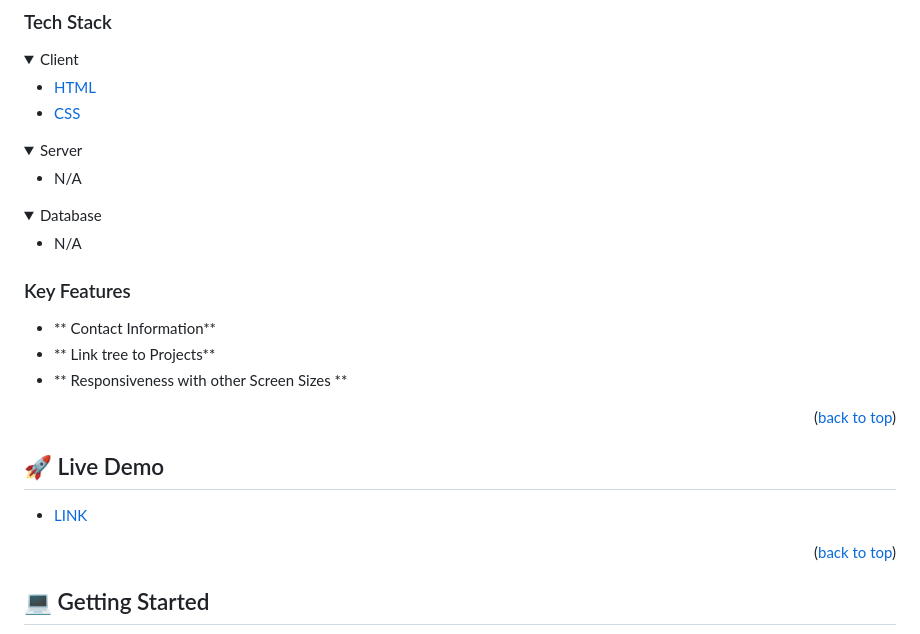
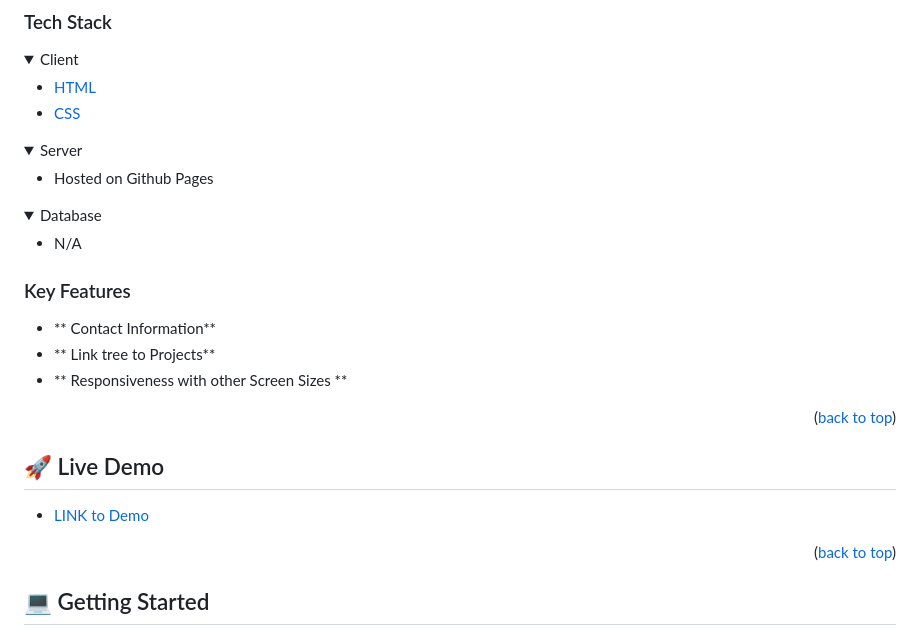
Before and after one commit to cancelei/Portfolio-Glauber, a Markdown page: README.md, the part around the change. Rendered like a GitHub page; folded sections open.

```diff
--- a/README.md
+++ b/README.md
@@ -48,7 +48,7 @@
 <details>
   <summary>Server</summary>
   <ul>
-    <li>N/A</li>
+    <li>Hosted on Github Pages</li>
   </ul>
 </details>
 
@@ -69,7 +69,7 @@
 
 ## 🚀 Live Demo <a name="live-demo"></a>
 
-- [LINK](https://cancelei.github.io/Portfolio-Glauber/)
+- [LINK to Demo](https://cancelei.github.io/Portfolio-Glauber/)
 
 <p align="right">(<a href="#readme-top">back to top</a>)</p>
 
```
